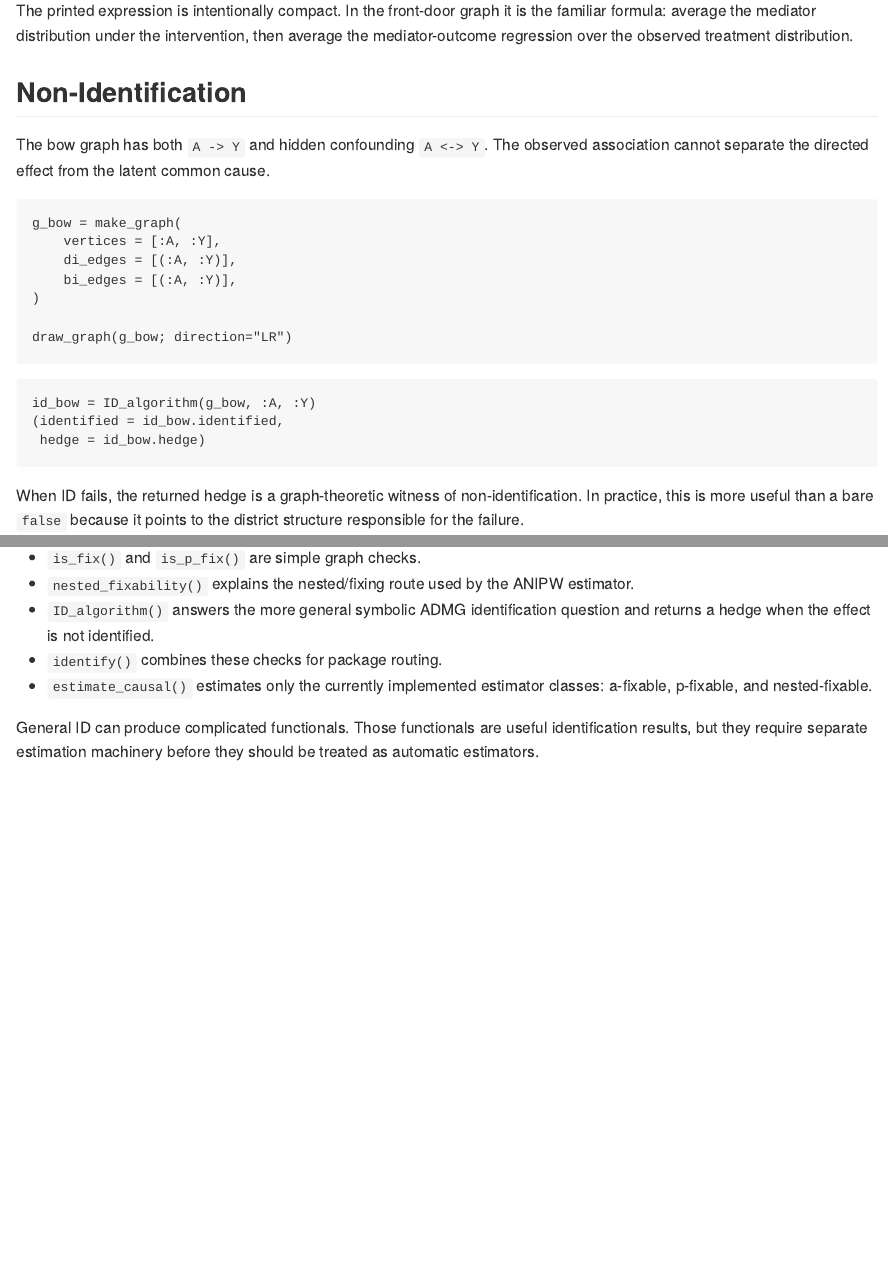
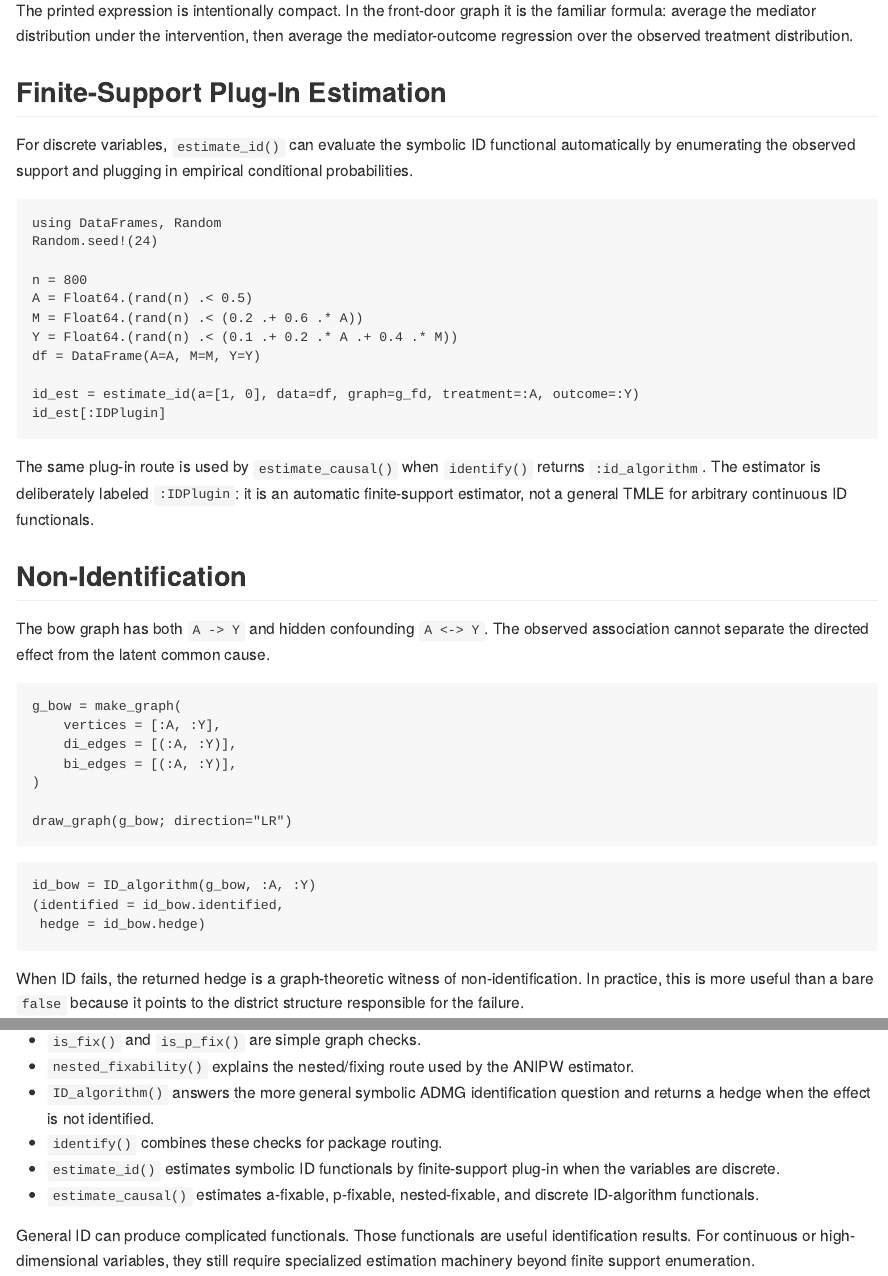
Before and after one commit to xiangao/CausalGraphs.jl, a Quarto document (vignettes/ADMG_ID_Algorithm.qmd): the page in a window 1100 px wide, from 900 px down, and a second part further down, joined at a grey line. The pictures show the output file docs/src/vignettes/ADMG_ID_Algorithm.md that the author committed with the source, drawn offline in the style of GitHub.

Commit message:
Add finite-support ID estimator

````diff
--- a/vignettes/ADMG_ID_Algorithm.qmd
+++ b/vignettes/ADMG_ID_Algorithm.qmd
@@ -68,6 +68,31 @@ The printed expression is intentionally compact. In the front-door graph it is
 the familiar formula: average the mediator distribution under the intervention,
 then average the mediator-outcome regression over the observed treatment
 distribution.
+
+## Finite-Support Plug-In Estimation
+
+For discrete variables, `estimate_id()` can evaluate the symbolic ID functional
+automatically by enumerating the observed support and plugging in empirical
+conditional probabilities.
+
+```{julia}
+using DataFrames, Random
+Random.seed!(24)
+
+n = 800
+A = Float64.(rand(n) .< 0.5)
+M = Float64.(rand(n) .< (0.2 .+ 0.6 .* A))
+Y = Float64.(rand(n) .< (0.1 .+ 0.2 .* A .+ 0.4 .* M))
+df = DataFrame(A=A, M=M, Y=Y)
+
+id_est = estimate_id(a=[1, 0], data=df, graph=g_fd, treatment=:A, outcome=:Y)
+id_est[:IDPlugin]
+```
+
+The same plug-in route is used by `estimate_causal()` when `identify()` returns
+`:id_algorithm`. The estimator is deliberately labeled `:IDPlugin`: it is an
+automatic finite-support estimator, not a general TMLE for arbitrary continuous
+ID functionals.
 
 ## Non-Identification and Hedges
 
@@ -169,9 +194,12 @@ Use the functions at different levels of generality:
 - `ID_algorithm()` answers the more general symbolic ADMG identification
   question and returns a hedge when the effect is not identified.
 - `identify()` combines these checks for package routing.
-- `estimate_causal()` estimates only the currently implemented estimator
-  classes: a-fixable, p-fixable, and nested-fixable.
+- `estimate_id()` estimates symbolic ID functionals by finite-support plug-in
+  when the variables are discrete.
+- `estimate_causal()` estimates a-fixable, p-fixable, nested-fixable, and
+  discrete ID-algorithm functionals.
 
 This separation is deliberate. General ID can produce complicated functionals.
-Those functionals are useful identification results, but they require separate
-estimation machinery before they should be treated as automatic estimators.
+Those functionals are useful identification results. For continuous or
+high-dimensional variables, they still require specialized estimation machinery
+beyond finite support enumeration.
````
Also changed, not shown: vignettes/Graphs_and_Identification.qmd (+5 -7 lines), README.md, docs/src/index.md, docs/src/reference.md, docs/src/vignettes/ADMG_ID_Algorithm.md, docs/src/vignettes/Graphs_and_Identification.md, vignettes/ADMG_ID_Algorithm.html, vignettes/Graphs_and_Identification.html, vignettes/README.md, 3 other files.
